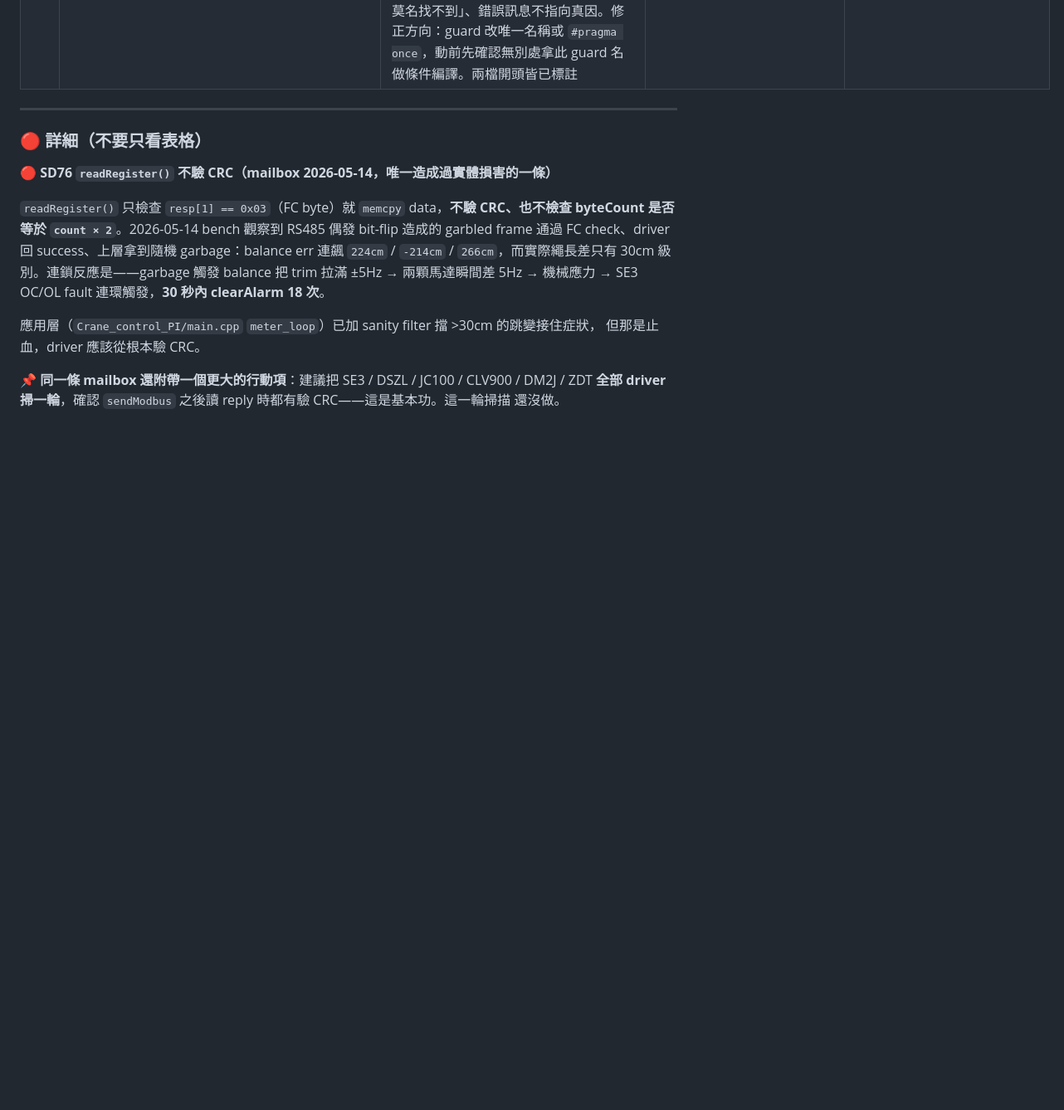
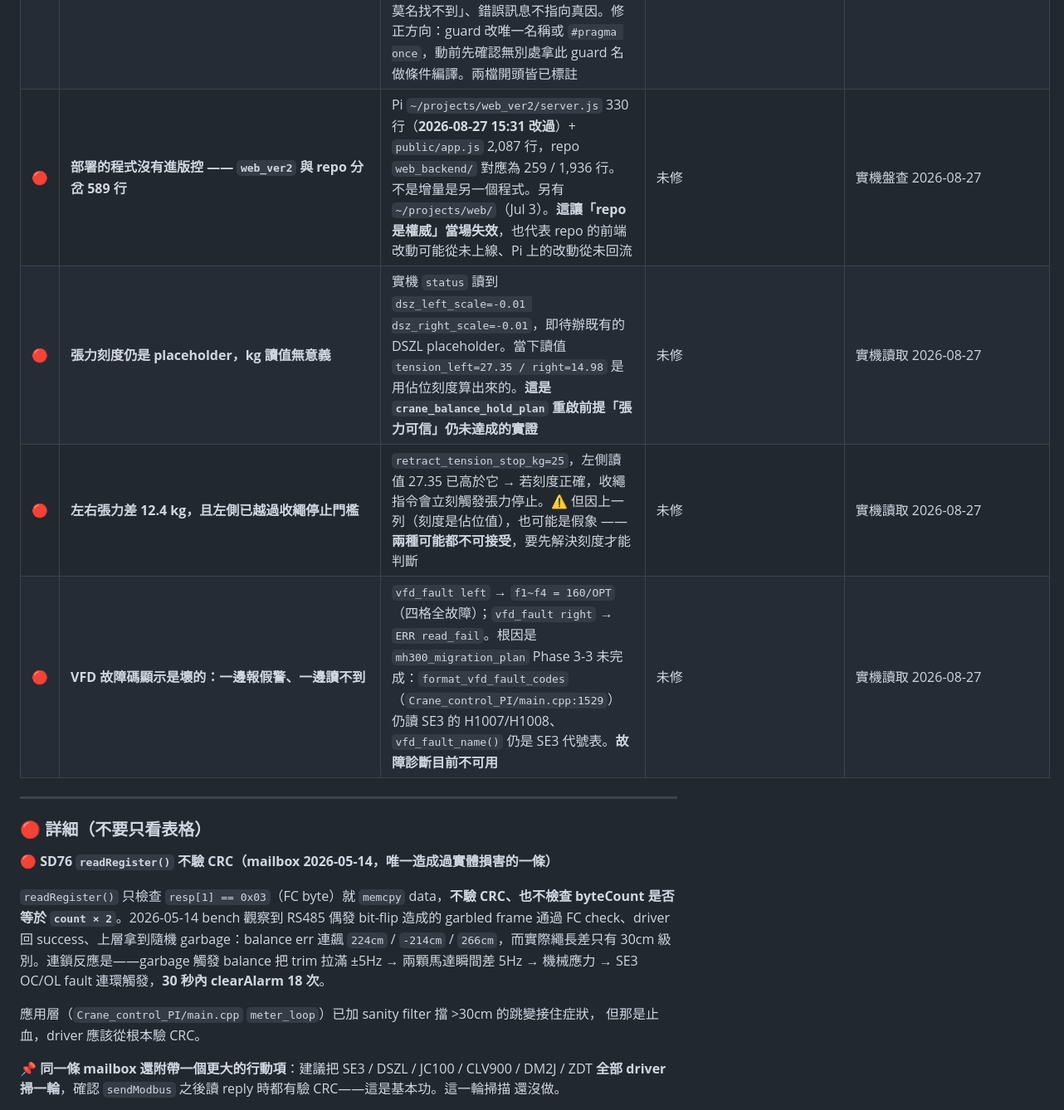
Before and after one commit to chenchunho/facade_cleaning_v2, a Markdown page: .claude/work_log.md, the part around one of its changes. Shown at 83% size. GitHub-like rendering; blank space fills up the shorter version.

```diff
--- a/.claude/work_log.md
+++ b/.claude/work_log.md
@@ -100,6 +100,10 @@
 | 🔴 | SE3 `P.79` 切換程序與「`P.5` 必為 0」**是唯一副本**，而且 bench 目前**仍在跑 SE3**（`Crane_control_PI/main.cpp:116` `#define CRANE_VFD_IS_SE3 1`），不是已作廢的舊文件：改 `P.79` 前須先停馬達、解除 OPT，再 `P.79=3 → 2 → 6`（防 latch 卡住）；`P.5`（multi-speed）必須保持 0，否則多段速會覆蓋 H1002 頻率命令 | `.claude/se3_mode6_migration_plan.md` §1.1、`Crane_control_PI/main.cpp:116` | **有效** ✔ | `se3_mode6_migration_plan.md` §1.1 |
 | 🔴 | QX-DO24 PWM（螺旋槳 ESC 控制）目前停用，`PWM_SLAVE=6` 撞 JC100 真空計。停用註解的理由是「nothing in the automatic gait depends on it (web panel only)」——這對舊架構成立，**對新架構不成立**：新架構設計文件寫明貼附序列的第一步就是「先讓螺旋槳把機體壓穩」。同 bus 的 slave 1-8 已被吸盤佔滿（`Linux_test/main.cpp:891` feet `{1,2,3,4}` / body `{5,6,7,8}`）、10/11 為 DY-500（未安裝），需挑一個空號並對照 `cli_22_` 上所有裝置確認不撞號 | `user_lib/WASH_ROBOT.cpp:175-192`（`PWM_ENABLED`） | **未修（阻塞新架構）** ✔ | changelog 2026-08-27h ＋ 新架構設計 2026-08-27 |
 | 🟡 | **`SERIAL_PORT_H` guard 衝突：兩個不同的序列埠實作共用同一個 guard** | `user_lib/SerialPort.h`（322 行，cleaning_arm/damiao 用）與 `transport/Serial_port.h`（本專案用，WASH_ROBOT.h / WT901BC_TTL.h / Linux_test）。目前不爆只因使用者不重疊；**一旦同一編譯單元同時碰到兩者，第二個被 guard 靜默吃掉**，症狀是「class 莫名找不到」、錯誤訊息不指向真因。修正方向：guard 改唯一名稱或 `#pragma once`，動前先確認無別處拿此 guard 名做條件編譯。兩檔開頭皆已標註 | 未修 | 分層重構 2026-08-27 |
+| 🔴 | **部署的程式沒有進版控 —— `web_ver2` 與 repo 分岔 589 行** | Pi `~/projects/web_ver2/server.js` 330 行（**2026-08-27 15:31 改過**）+ `public/app.js` 2,087 行，repo `web_backend/` 對應為 259 / 1,936 行。不是增量是另一個程式。另有 `~/projects/web/`（Jul 3）。**這讓「repo 是權威」當場失效**，也代表 repo 的前端改動可能從未上線、Pi 上的改動從未回流 | 未修 | 實機盤查 2026-08-27 |
+| 🔴 | **張力刻度仍是 placeholder，kg 讀值無意義** | 實機 `status` 讀到 `dsz_left_scale=-0.01 dsz_right_scale=-0.01`，即待辦既有的 DSZL placeholder。當下讀值 `tension_left=27.35 / right=14.98` 是用佔位刻度算出來的。**這是 `crane_balance_hold_plan` 重啟前提「張力可信」仍未達成的實證** | 未修 | 實機讀取 2026-08-27 |
+| 🔴 | **左右張力差 12.4 kg，且左側已越過收繩停止門檻** | `retract_tension_stop_kg=25`，左側讀值 27.35 已高於它 → 若刻度正確，收繩指令會立刻觸發張力停止。⚠️ 但因上一列（刻度是佔位值），也可能是假象 —— **兩種可能都不可接受**，要先解決刻度才能判斷 | 未修 | 實機讀取 2026-08-27 |
+| 🔴 | **VFD 故障碼顯示是壞的：一邊報假警、一邊讀不到** | `vfd_fault left` → `f1~f4 = 160/OPT`（四格全故障）；`vfd_fault right` → `ERR read_fail`。根因是 `mh300_migration_plan` Phase 3-3 未完成：`format_vfd_fault_codes`（`Crane_control_PI/main.cpp:1529`）仍讀 SE3 的 H1007/H1008、`vfd_fault_name()` 仍是 SE3 代號表。**故障診斷目前不可用** | 未修 | 實機讀取 2026-08-27 |
 
 ---
 
```
Also changed, not shown: other parts of .claude/work_log.md (+37 -0 lines).
